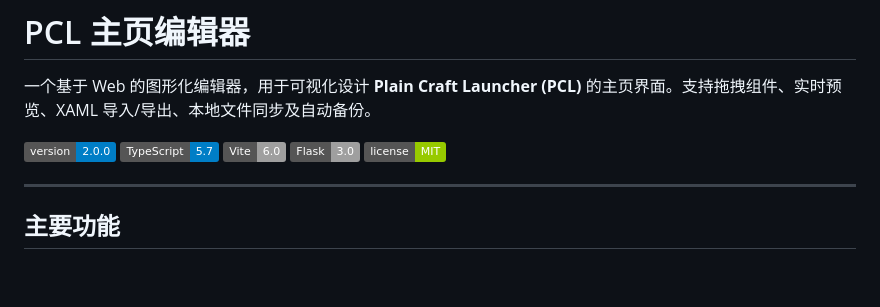
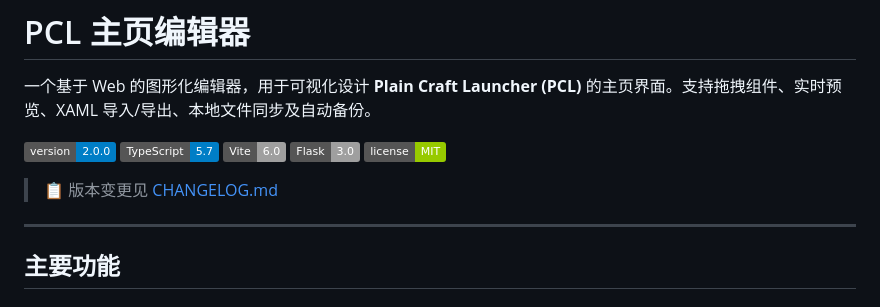
Before and after one commit to Xinyang-Gao/PCL2-Custom-Homepage-Creator, a Markdown page: README.md, the part around the change. Drawn GitHub-style; badges without logos; blank space fills up the shorter version.

```diff
--- a/README.md
+++ b/README.md
@@ -7,6 +7,8 @@
 ![构建](https://img.shields.io/badge/Vite-6.0-lightgrey?logo=vite)
 ![后端](https://img.shields.io/badge/Flask-3.0-lightgrey)
 ![许可](https://img.shields.io/badge/license-MIT-green)
+
+> 📋 版本变更见 [CHANGELOG.md](CHANGELOG.md)
 
 ---
 
```
Also changed, not shown: CHANGELOG.md (added, +74 -0 lines).
